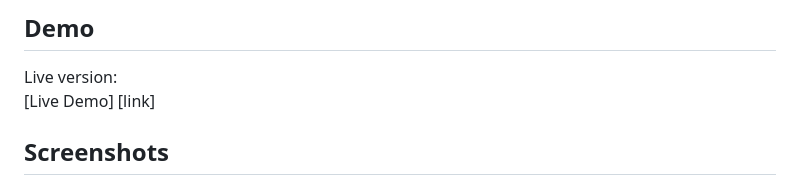
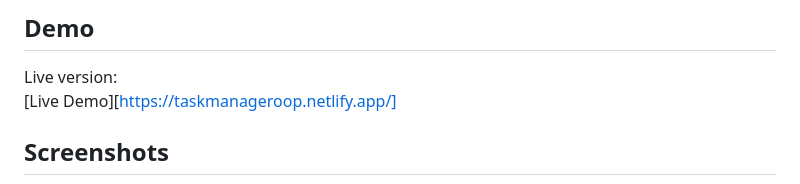
Before and after one commit to Noftyfootie/Task_manager, a Markdown page: README.md, the part around the change. Drawn GitHub-style.

Commit message:
LIVELINK

```diff
--- a/README.md
+++ b/README.md
@@ -96,7 +96,7 @@ The application is fully responsive and optimized for:
 ## Demo
 
 Live version:
-[Live Demo] [link]
+[Live Demo][https://taskmanageroop.netlify.app/]
 
 ## Screenshots
 
```
